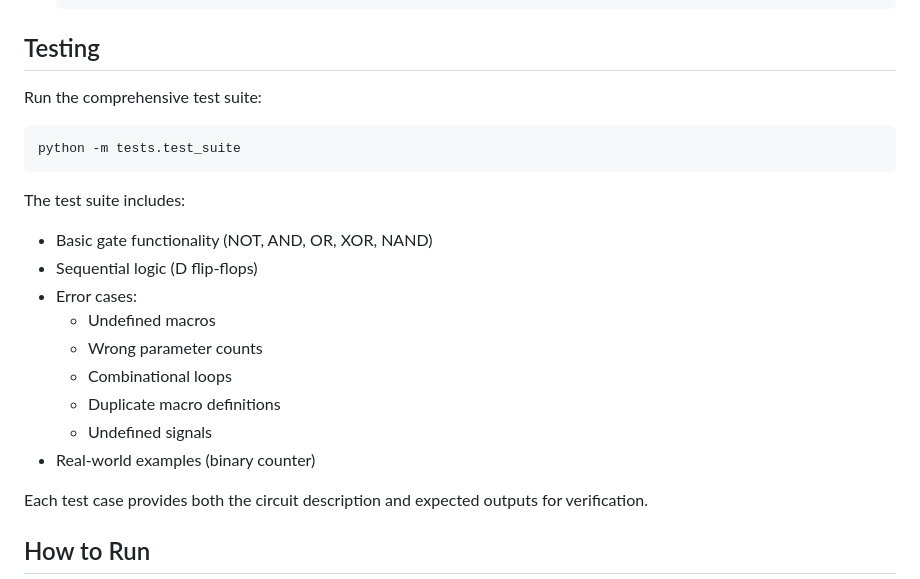
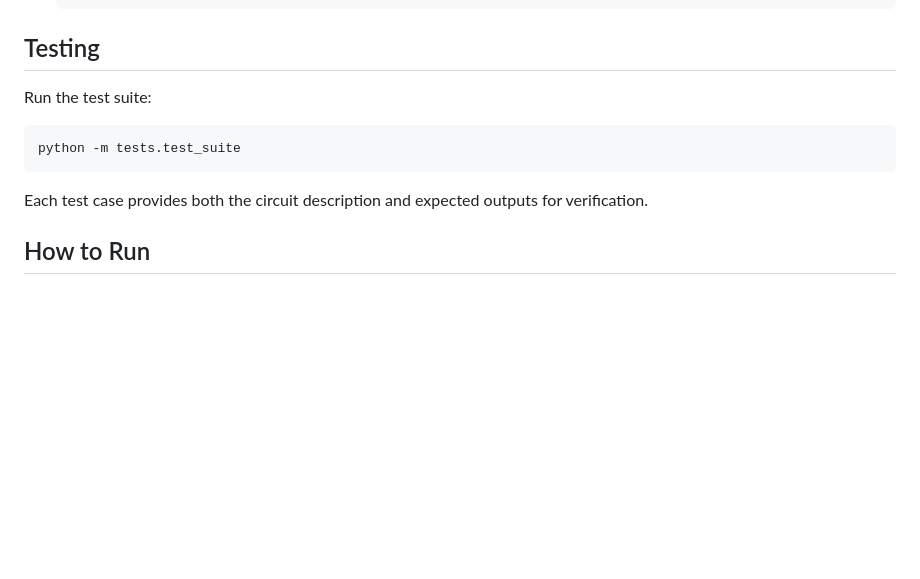
Before and after one commit to geraw/logic_simulator, a Markdown page: readme.md, the part around the change. Rendered like a GitHub page; blank space fills up the shorter version.

````diff
--- a/readme.md
+++ b/readme.md
@@ -36,22 +36,12 @@ A command-line digital logic circuit simulator built in Python using the Lark pa
 
 ## Testing
 
-Run the comprehensive test suite:
+Run the test suite:
 
 ```bash
 python -m tests.test_suite
 ```
 
-The test suite includes:
-- Basic gate functionality (NOT, AND, OR, XOR, NAND)
-- Sequential logic (D flip-flops)
-- Error cases:
-  - Undefined macros
-  - Wrong parameter counts
-  - Combinational loops
-  - Duplicate macro definitions
-  - Undefined signals
-- Real-world examples (binary counter)
 
 Each test case provides both the circuit description and expected outputs for verification.
 
````
